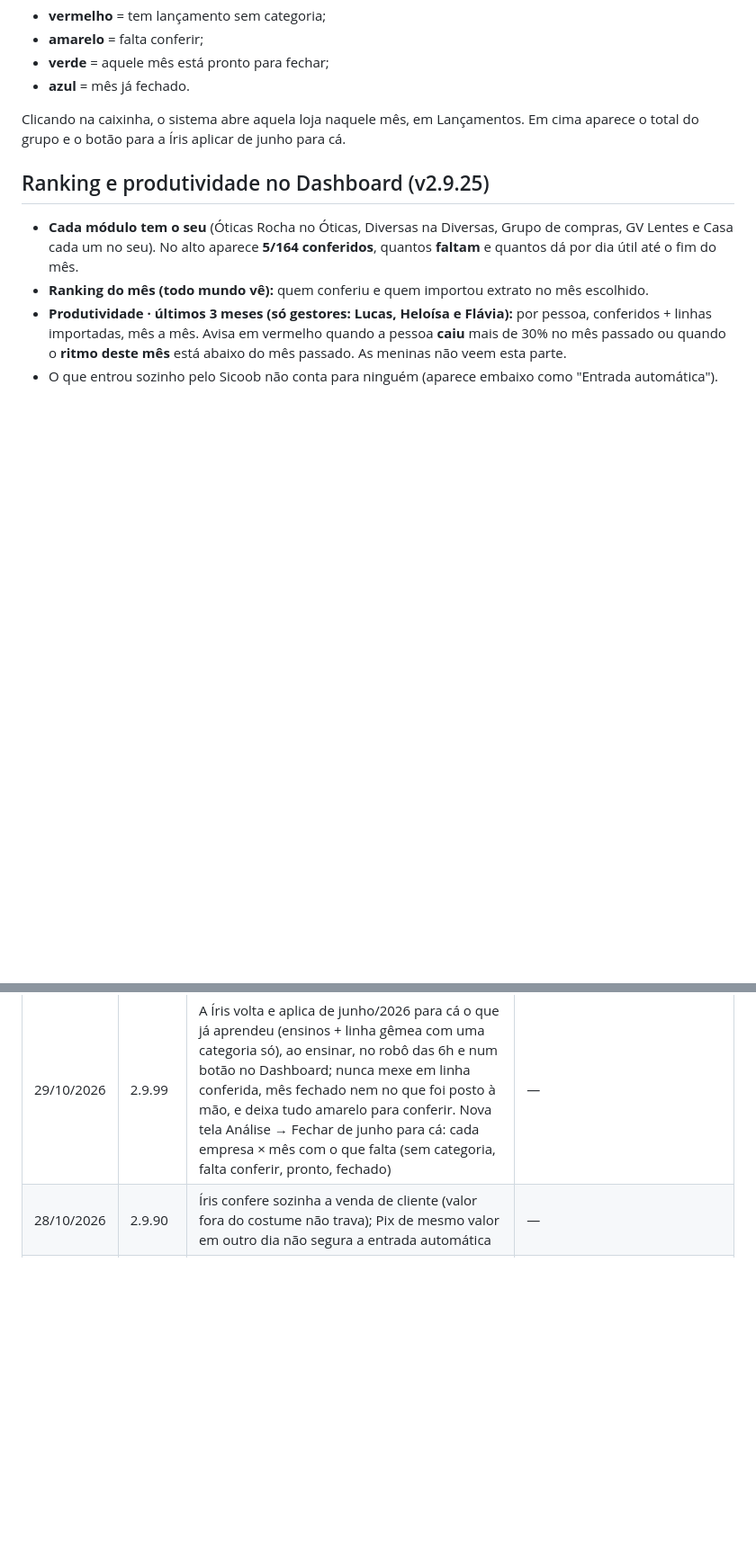
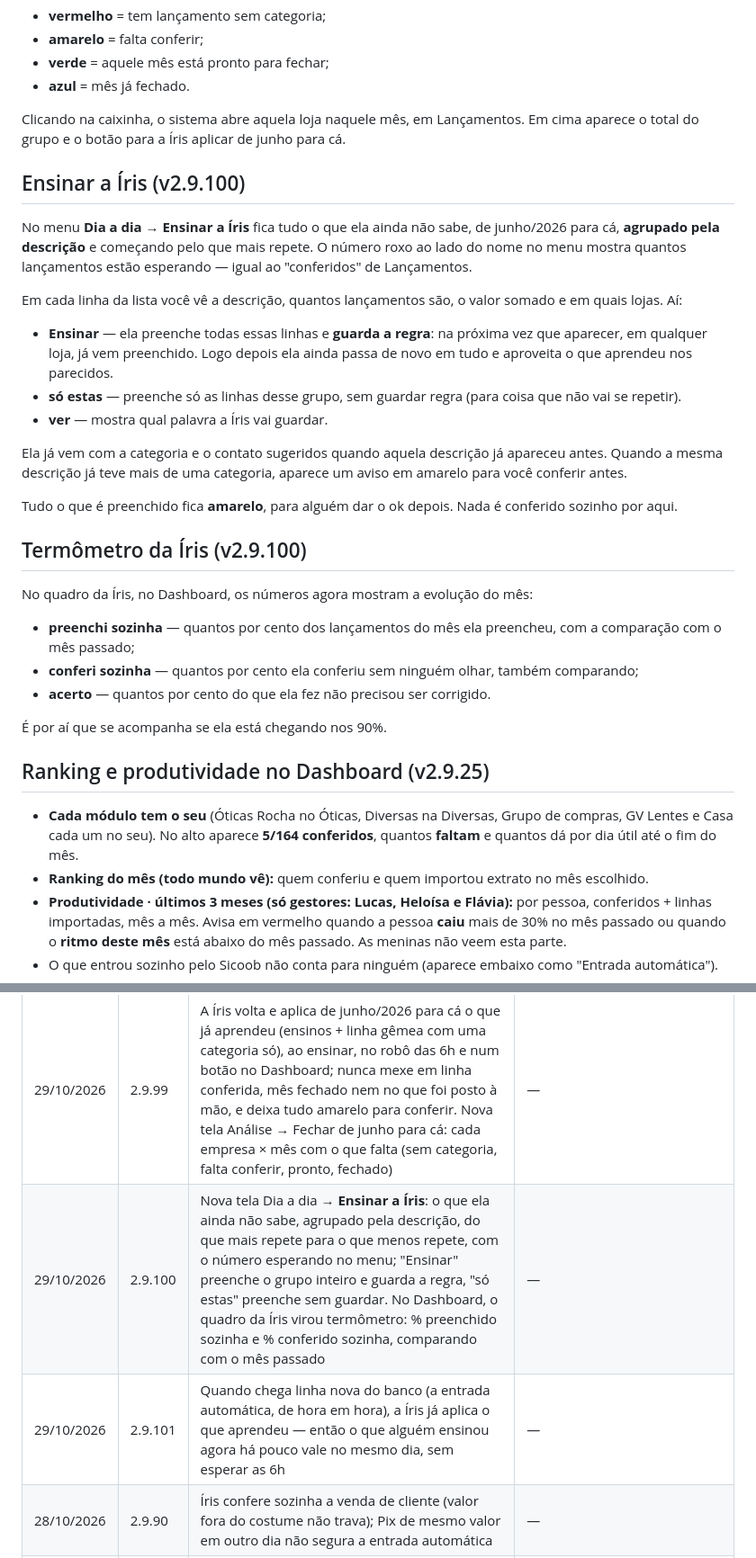
Before and after one commit to oticarochagoval-prog/sistema-financeiro, a Markdown page: manual.md, 2 parts joined by grey strips. Shown at 90% size. Drawn GitHub-style; blank space fills up the shorter version.

```diff
--- a/manual.md
+++ b/manual.md
@@ -321,6 +321,30 @@ Em **Análise → Fechar de junho para cá** tem um quadro com cada empresa (Roc
 - **azul** = mês já fechado.
 
 Clicando na caixinha, o sistema abre aquela loja naquele mês, em Lançamentos. Em cima aparece o total do grupo e o botão para a Íris aplicar de junho para cá.
+
+## Ensinar a Íris (v2.9.100)
+
+No menu **Dia a dia → Ensinar a Íris** fica tudo o que ela ainda não sabe, de junho/2026 para cá, **agrupado pela descrição** e começando pelo que mais repete. O número roxo ao lado do nome no menu mostra quantos lançamentos estão esperando — igual ao "conferidos" de Lançamentos.
+
+Em cada linha da lista você vê a descrição, quantos lançamentos são, o valor somado e em quais lojas. Aí:
+
+- **Ensinar** — ela preenche todas essas linhas e **guarda a regra**: na próxima vez que aparecer, em qualquer loja, já vem preenchido. Logo depois ela ainda passa de novo em tudo e aproveita o que aprendeu nos parecidos.
+- **só estas** — preenche só as linhas desse grupo, sem guardar regra (para coisa que não vai se repetir).
+- **ver** — mostra qual palavra a Íris vai guardar.
+
+Ela já vem com a categoria e o contato sugeridos quando aquela descrição já apareceu antes. Quando a mesma descrição já teve mais de uma categoria, aparece um aviso em amarelo para você conferir antes.
+
+Tudo o que é preenchido fica **amarelo**, para alguém dar o ok depois. Nada é conferido sozinho por aqui.
+
+## Termômetro da Íris (v2.9.100)
+
+No quadro da Íris, no Dashboard, os números agora mostram a evolução do mês:
+
+- **preenchi sozinha** — quantos por cento dos lançamentos do mês ela preencheu, com a comparação com o mês passado;
+- **conferi sozinha** — quantos por cento ela conferiu sem ninguém olhar, também comparando;
+- **acerto** — quantos por cento do que ela fez não precisou ser corrigido.
+
+É por aí que se acompanha se ela está chegando nos 90%.
 
 ## Ranking e produtividade no Dashboard (v2.9.25)
 
@@ -982,6 +1006,8 @@ Quando o extrato da loja traz o depósito da gaveta (texto com "DEP…", mesmo v
 | 29/10/2026 | 2.9.97 | **Pergunte à Íris**: botão em toda tela para a equipe tirar dúvida do sistema conversando com a Íris (ela só explica; conhece o manual e o histórico; conversas guardadas no login de cada um). Quando não sabe, não inventa: a dúvida vai para Gestão → Dúvidas da equipe e a resposta do gestor vira ensino. Primeira mensagem de boas-vindas aparece uma vez para cada pessoa | Rodar o SQL da v2.9.97 (sistema-financeiro) |
 | 29/10/2026 | 2.9.98 | Conserto no Pergunte à Íris: dava "sem pergunta" porque a conversa começa com o recado dela; agora responde normalmente, e quando dá erro aparece um "tentar de novo" | — |
 | 29/10/2026 | 2.9.99 | A Íris volta e aplica de junho/2026 para cá o que já aprendeu (ensinos + linha gêmea com uma categoria só), ao ensinar, no robô das 6h e num botão no Dashboard; nunca mexe em linha conferida, mês fechado nem no que foi posto à mão, e deixa tudo amarelo para conferir. Nova tela Análise → Fechar de junho para cá: cada empresa × mês com o que falta (sem categoria, falta conferir, pronto, fechado) | — |
+| 29/10/2026 | 2.9.100 | Nova tela Dia a dia → **Ensinar a Íris**: o que ela ainda não sabe, agrupado pela descrição, do que mais repete para o que menos repete, com o número esperando no menu; "Ensinar" preenche o grupo inteiro e guarda a regra, "só estas" preenche sem guardar. No Dashboard, o quadro da Íris virou termômetro: % preenchido sozinha e % conferido sozinha, comparando com o mês passado | — |
+| 29/10/2026 | 2.9.101 | Quando chega linha nova do banco (a entrada automática, de hora em hora), a Íris já aplica o que aprendeu — então o que alguém ensinou agora há pouco vale no mesmo dia, sem esperar as 6h | — |
 | 28/10/2026 | 2.9.90 | Íris confere sozinha a venda de cliente (valor fora do costume não trava); Pix de mesmo valor em outro dia não segura a entrada automática | — |
 | 28/10/2026 | 2.9.89 | Faixa colorida com a loja em Lançamentos, Importar extrato e Agenda; botões dizem o nome da loja | — |
 | 28/10/2026 | 2.9.88 | Previsão: saída e erro só com as contas da loja; não operacional aparece à parte | — |
```
